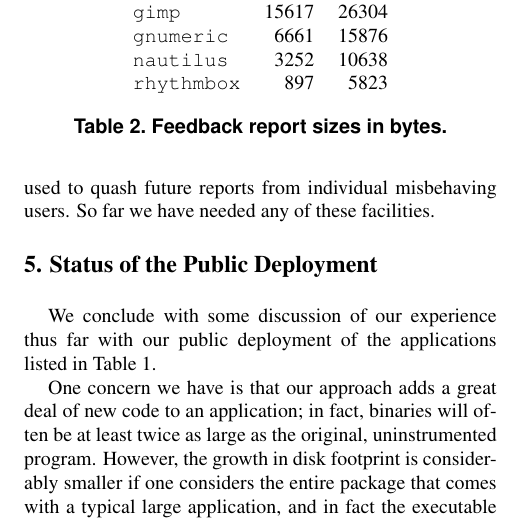
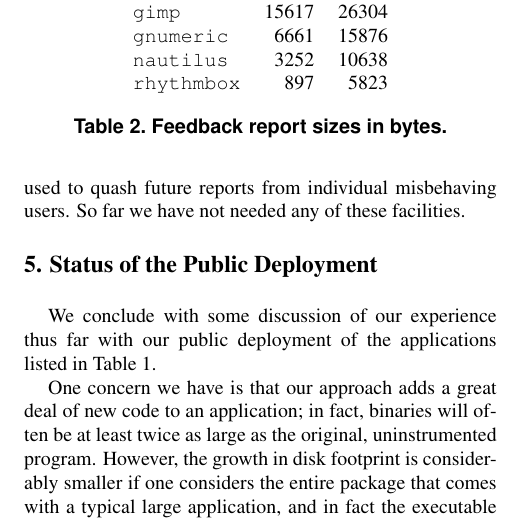
Before and after one commit to liblit/cbiexp, a LaTeX paper (ramss-2004/master.tex): part of one column of page 4 of 4, cut so that both start at the same text. Compiled offline with pdfLaTeX.

Commit message:
final???

```diff
--- a/ramss-2004/master.tex
+++ b/ramss-2004/master.tex
@@ -315,7 +315,7 @@ This is intended as a shutoff should the Cooperative Bug
 Isolation project be discontinued at some future date (a feature we
 learned would be useful from the prior experience of \cite{Elbaum:2003:DISATA}), and it might also
 be used to quash future reports from individual misbehaving users.  So
-far we have needed any of these facilities.
+far we have not needed any of these facilities.
 
 \begin{table}
   \centering
```
